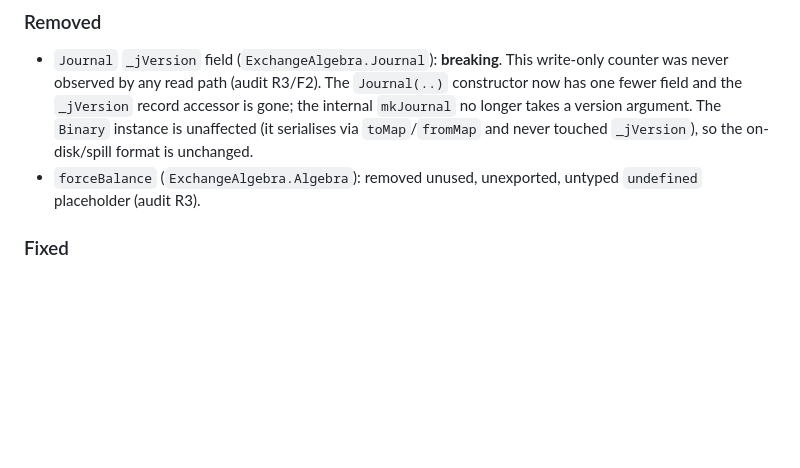
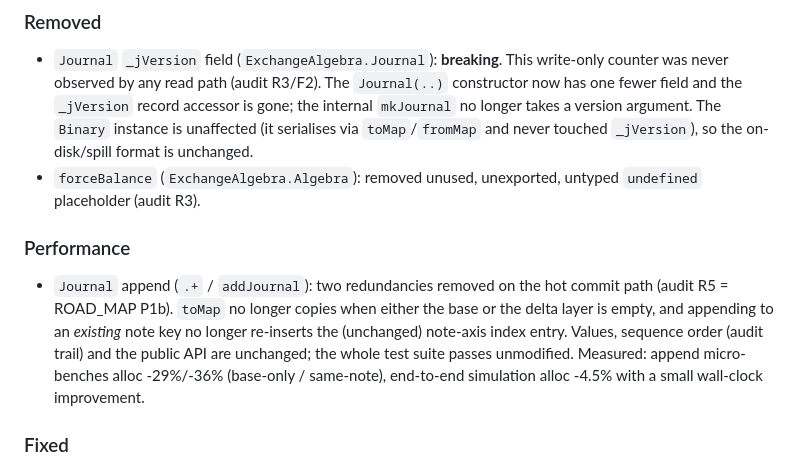
Before and after one commit to yakagika/ExchangeAlgebra, a Markdown page: ChangeLog.md, the part around the change. GitHub-like rendering; blank space fills up the shorter version.

Commit message:
docs(changelog): note Journal append fast-path under Unreleased/Performance (audit R5)

```diff
--- a/ChangeLog.md
+++ b/ChangeLog.md
@@ -233,6 +233,17 @@
   never touched `_jVersion`), so the on-disk/spill format is unchanged.
 - `forceBalance` (`ExchangeAlgebra.Algebra`): removed unused, unexported,
   untyped `undefined` placeholder (audit R3).
+
+### Performance
+
+- `Journal` append (`.+` / `addJournal`): two redundancies removed on the hot
+  commit path (audit R5 = ROAD_MAP P1b). `toMap` no longer copies when either
+  the base or the delta layer is empty, and appending to an *existing* note key
+  no longer re-inserts the (unchanged) note-axis index entry. Values, sequence
+  order (audit trail) and the public API are unchanged; the whole test suite
+  passes unmodified. Measured: append micro-benches alloc -29%/-36%
+  (base-only / same-note), end-to-end simulation alloc -4.5% with a small
+  wall-clock improvement.
 
 ### Fixed
 
```
